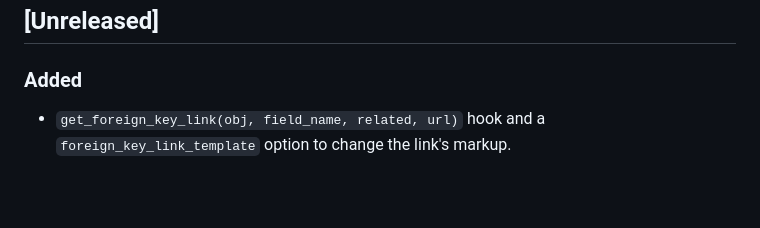
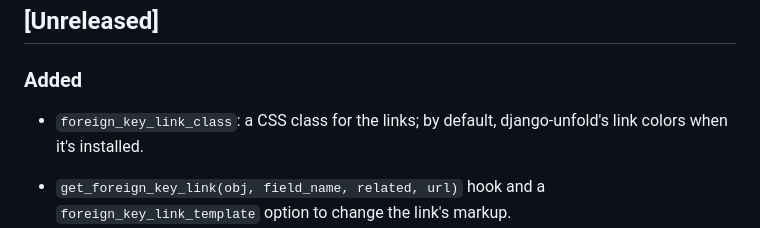
Before and after one commit to rodolvbg/django-admin-fk-links, a Markdown page: CHANGELOG.md, the part around the change. GitHub-like rendering; blank space fills up the shorter version.

```diff
--- a/CHANGELOG.md
+++ b/CHANGELOG.md
@@ -10,6 +10,9 @@ and this project adheres to [Semantic Versioning](https://semver.org/spec/v2.0.0
 ## [Unreleased]
 
 ### Added
+
+- `foreign_key_link_class`: a CSS class for the links; by default,
+  django-unfold's link colors when it's installed.
 
 - `get_foreign_key_link(obj, field_name, related, url)` hook and a
   `foreign_key_link_template` option to change the link's markup.
```
Also changed, not shown: README.md (+10 -2 lines), docs/themes/unfold.md (added, +18 -0 lines), docs/themes/unfold/changelist-dark.png (added), docs/themes/unfold/changelist.png (added), 3 other files.
